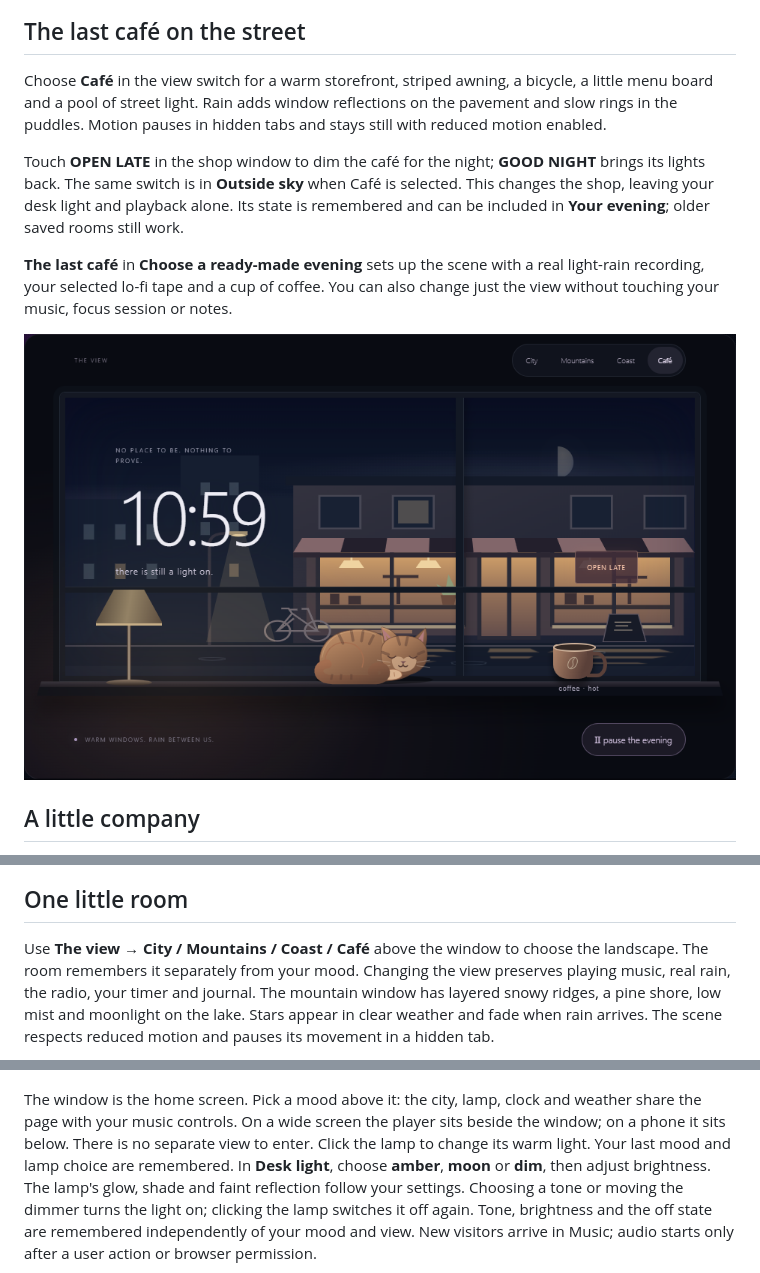
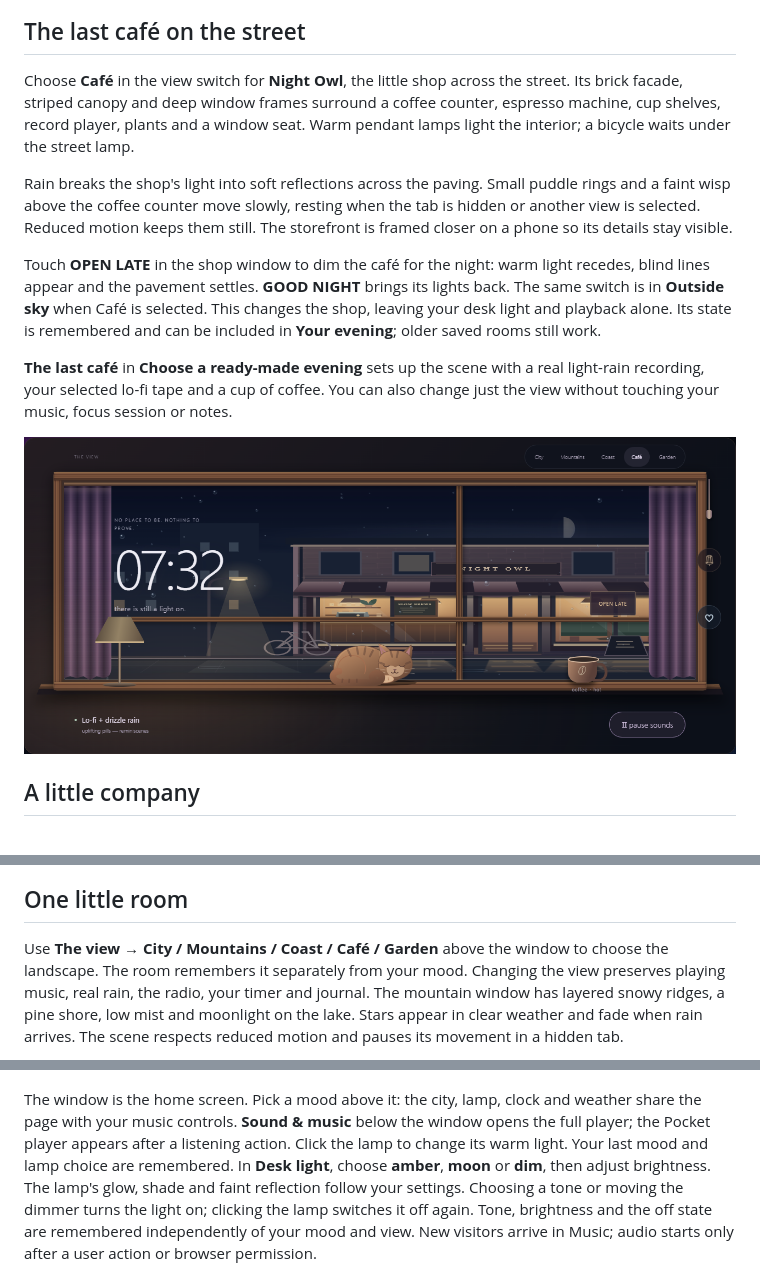
Before and after one commit to Ahsoka1Tano/late-night, a Markdown page: README.md, 3 parts joined by grey strips. Drawn GitHub-style; pictures changed too: assets/night-owl-cafe.png (added).

Commit message:
docs: show the Night Owl cafe and refresh the room guide

```diff
--- a/README.md
+++ b/README.md
@@ -435,13 +435,19 @@ the room again. At the end, nothing else starts: just a little space to sit.
 
 ## The last café on the street
 
-Choose **Café** in the view switch for a warm storefront, striped awning, a bicycle,
-a little menu board and a pool of street light. Rain adds window reflections on
-the pavement and slow rings in the puddles. Motion pauses in hidden tabs and stays
-still with reduced motion enabled.
+Choose **Café** in the view switch for **Night Owl**, the little shop across the
+street. Its brick facade, striped canopy and deep window frames surround a coffee
+counter, espresso machine, cup shelves, record player, plants and a window seat.
+Warm pendant lamps light the interior; a bicycle waits under the street lamp.
 
-Touch **OPEN LATE** in the shop window to dim the café for the night; **GOOD NIGHT**
-brings its lights back. The same switch is in **Outside sky** when Café is selected.
+Rain breaks the shop's light into soft reflections across the paving. Small
+puddle rings and a faint wisp above the coffee counter move slowly, resting when
+the tab is hidden or another view is selected. Reduced motion keeps them still.
+The storefront is framed closer on a phone so its details stay visible.
+
+Touch **OPEN LATE** in the shop window to dim the café for the night: warm light
+recedes, blind lines appear and the pavement settles. **GOOD NIGHT** brings its
+lights back. The same switch is in **Outside sky** when Café is selected.
 This changes the shop, leaving your desk light and playback alone. Its state is
 remembered and can be included in **Your evening**; older saved rooms still work.
 
@@ -449,7 +455,7 @@ remembered and can be included in **Your evening**; older saved rooms still work
 your selected lo-fi tape and a cup of coffee. You can also change just the view
 without touching your music, focus session or notes.
 
-![Lo-fi and rain across from the last café](assets/last-cafe.png)
+![Night Owl across the wet street, with a warm counter and window seats](assets/night-owl-cafe.png)
 
 ## A little company
 
@@ -533,7 +539,7 @@ your drink too; previously saved setups still work.
 
 ## One little room
 
-Use **The view → City / Mountains / Coast / Café** above the window to choose the landscape.
+Use **The view → City / Mountains / Coast / Café / Garden** above the window to choose the landscape.
 The room remembers it separately from your mood. Changing the view preserves
 playing music, real rain, the radio, your timer and journal.
 The mountain window has layered snowy ridges, a pine shore, low mist and moonlight
@@ -543,8 +549,8 @@ respects reduced motion and pauses its movement in a hidden tab.
 ![The mountain window](assets/mountain-window.png)
 
 The window is the home screen. Pick a mood above it: the city, lamp, clock and
-weather share the page with your music controls. On a wide screen the player sits
-beside the window; on a phone it sits below. There is no separate view to enter.
+weather share the page with your music controls. **Sound & music** below the
+window opens the full player; the Pocket player appears after a listening action.
 Click the lamp to change its warm light. Your last mood and lamp choice are remembered.
 In **Desk light**, choose **amber**, **moon** or **dim**, then adjust brightness.
 The lamp's glow, shade and faint reflection follow your settings. Choosing a tone
```
Also changed, not shown: ROADMAP.md (+3 -0 lines), 1 other file.
